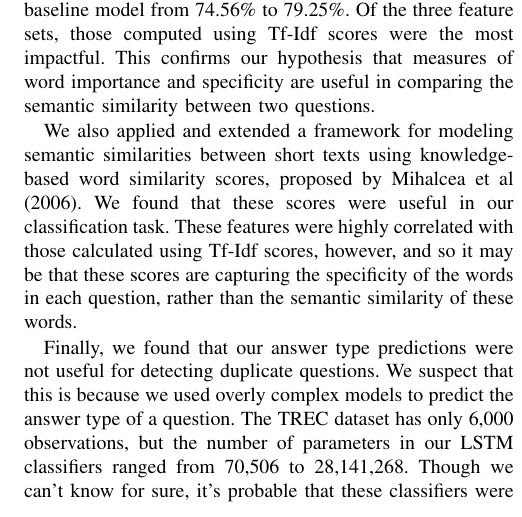
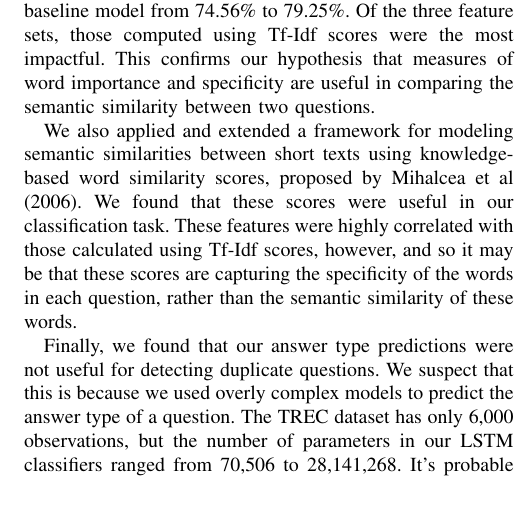
Before and after one commit to tamirbennatan/quora, a LaTeX paper (report/main.tex): part of one column of page 5 of 6, cut so that both start at the same text. Compiled offline with pdfLaTeX.

Commit message:
paper edit

```diff
--- a/report/main.tex
+++ b/report/main.tex
@@ -379,7 +379,7 @@ Using the three sets of features we describe in this paper, we were able to impr
 
 We also applied and extended a framework for modeling semantic similarities between short texts using knowledge-based word similarity scores, proposed by Mihalcea et al (2006). We found that these scores were useful in our classification task. These features were highly correlated with those calculated using Tf-Idf scores, however, and so it may be that these scores are capturing the specificity of the words in each question, rather than the semantic similarity of these words.
 
-Finally, we found that our answer type predictions were not useful for detecting duplicate questions. We suspect that this is because we used overly complex models to predict the answer type of a question. The TREC dataset has only 6,000 observations, but the number of parameters in our LSTM classifiers ranged from 70,506 to 28,141,268. Though we can't know for sure, it's probable that these classifiers were overfit to the TREC dataset, and did not generalize to the Quora dataset.
+Finally, we found that our answer type predictions were not useful for detecting duplicate questions. We suspect that this is because we used overly complex models to predict the answer type of a question. The TREC dataset has only 6,000 observations, but the number of parameters in our LSTM classifiers ranged from 70,506 to 28,141,268. It's probable that these classifiers were overfit to the TREC dataset, and did not generalize to the Quora dataset.
 
 In future work, we would like to try using simpler models for predicting a question's answer type - such as Naïve Bayes or a Support Vector Machine. We could also try to incoroprate predictions of the fine answer categories in the annotated TREC dataset, as apposed to the coarse categories we used.
 
```
Also changed, not shown: report/main.pdf, 1 other file.
